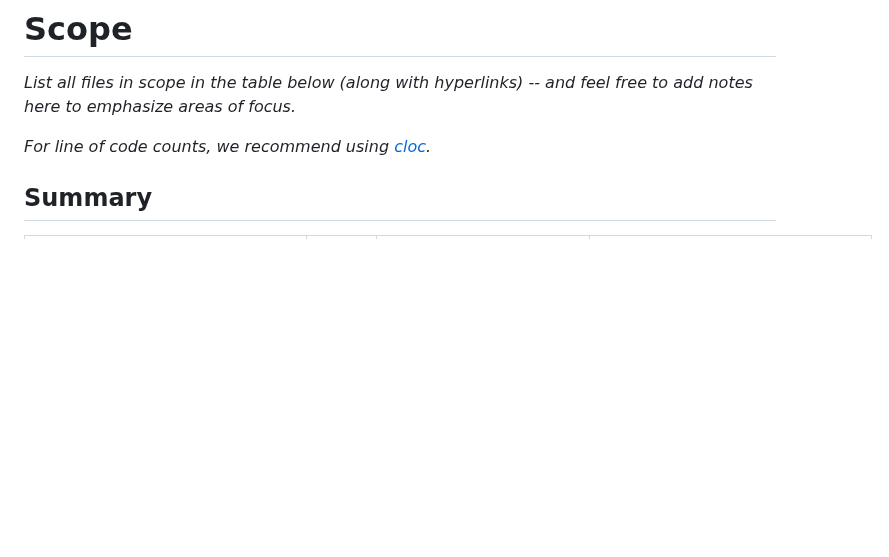
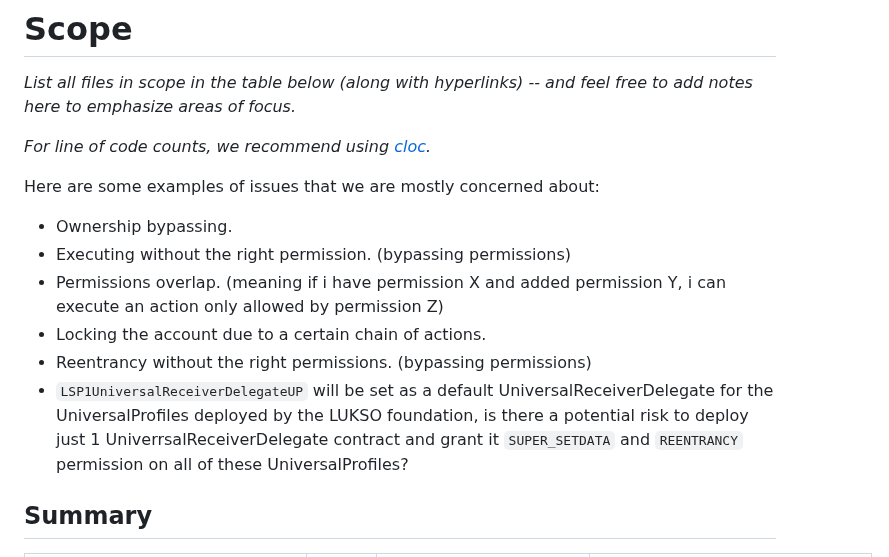
Before and after one commit to code-423n4/2023-06-lukso, a Markdown page: README.md, the part around the change. GitHub-like rendering; blank space fills up the shorter version.

Commit message:
Add section for `Areas of Concern` (#17)
* Add section for areas of concern

* Add suggested changes

```diff
--- a/README.md
+++ b/README.md
@@ -149,6 +149,15 @@ _Please provide some context about the code being audited, and identify any area
 _List all files in scope in the table below (along with hyperlinks) -- and feel free to add notes here to emphasize areas of focus._
 
 _For line of code counts, we recommend using [cloc](https://github.com/AlDanial/cloc)._
+
+Here are some examples of issues that we are mostly concerned about:
+
+- Ownership bypassing.
+- Executing without the right permission. (bypassing permissions)
+- Permissions overlap. (meaning if i have permission X and added permission Y, i can execute an action only allowed by permission Z)
+- Locking the account due to a certain chain of actions.
+- Reentrancy without the right permissions. (bypassing permissions)
+- `LSP1UniversalReceiverDelegateUP` will be set as a default UniversalReceiverDelegate for the UniversalProfiles deployed by the LUKSO foundation, is there a potential risk to deploy just 1 UniverrsalReceiverDelegate contract and grant it `SUPER_SETDATA` and `REENTRANCY` permission on all of these UniversalProfiles?
 
 ## Summary
 
```
